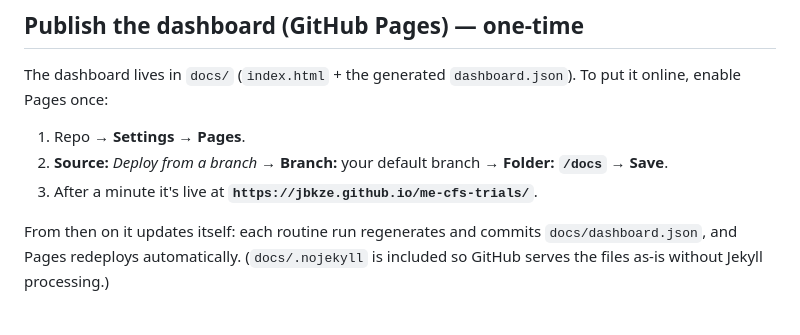
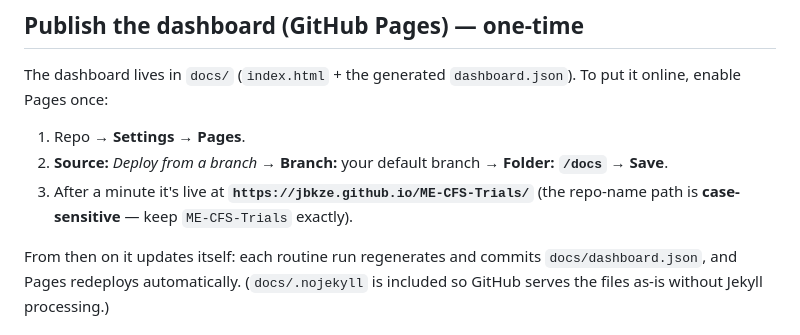
Before and after one commit to jbkze/ME-CFS-Trials, a Markdown page: SETUP-ROUTINE.md, the part around the change. Drawn GitHub-style.

Commit message:
Fix Pages URL casing in setup guide
GitHub Pages lowercases the owner subdomain but the repo path is
case-sensitive: the live URL is https://jbkze.github.io/ME-CFS-Trials/
(not the lowercased variant, which 404s).

Co-Authored-By: Claude Opus 4.8 <noreply@anthropic.com>
Claude-Session: https://claude.ai/code/session_01AJA7hYnJjFnr9w7RZQVxkC

```diff
--- a/SETUP-ROUTINE.md
+++ b/SETUP-ROUTINE.md
@@ -100,7 +100,8 @@ To put it online, enable Pages once:
 1. Repo → **Settings → Pages**.
 2. **Source:** *Deploy from a branch* → **Branch:** your default branch →
    **Folder:** **`/docs`** → **Save**.
-3. After a minute it's live at **`https://jbkze.github.io/me-cfs-trials/`**.
+3. After a minute it's live at **`https://jbkze.github.io/ME-CFS-Trials/`**
+   (the repo-name path is **case-sensitive** — keep `ME-CFS-Trials` exactly).
 
 From then on it updates itself: each routine run regenerates and commits
 `docs/dashboard.json`, and Pages redeploys automatically. (`docs/.nojekyll` is
```
